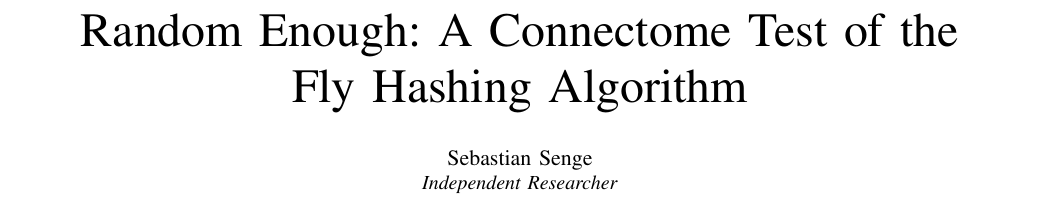
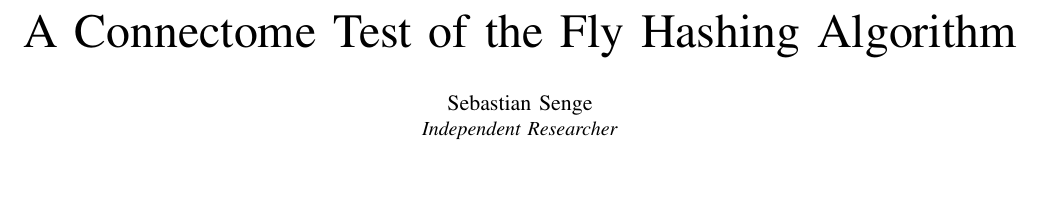
Before and after one commit to ssenge/FlyHash-Connectome, a LaTeX paper (paper/flyhash.tex): part of page 1 of 4, cut so that both start at the same text, the shorter picture padded with empty space. Compiled offline with pdfLaTeX.

Commit message:
Retitle: drop the decorative prefix
'Random Enough' was written when the finding was indistinguishability.
After the null-model fix the bootstrap interval excludes zero, so the
wiring is slightly worse than random and the phrase contradicted the
result it was labelling.

```diff
--- a/paper/flyhash.tex
+++ b/paper/flyhash.tex
@@ -16,7 +16,7 @@
 
 \begin{document}
 
-\title{Random Enough: A Connectome Test of the\\Fly Hashing Algorithm}
+\title{A Connectome Test of the Fly Hashing Algorithm}
 
 \author{\IEEEauthorblockN{Sebastian Senge}
 \IEEEauthorblockA{\textit{Independent Researcher}}}
```
Also changed, not shown: paper/flyhash.pdf.
